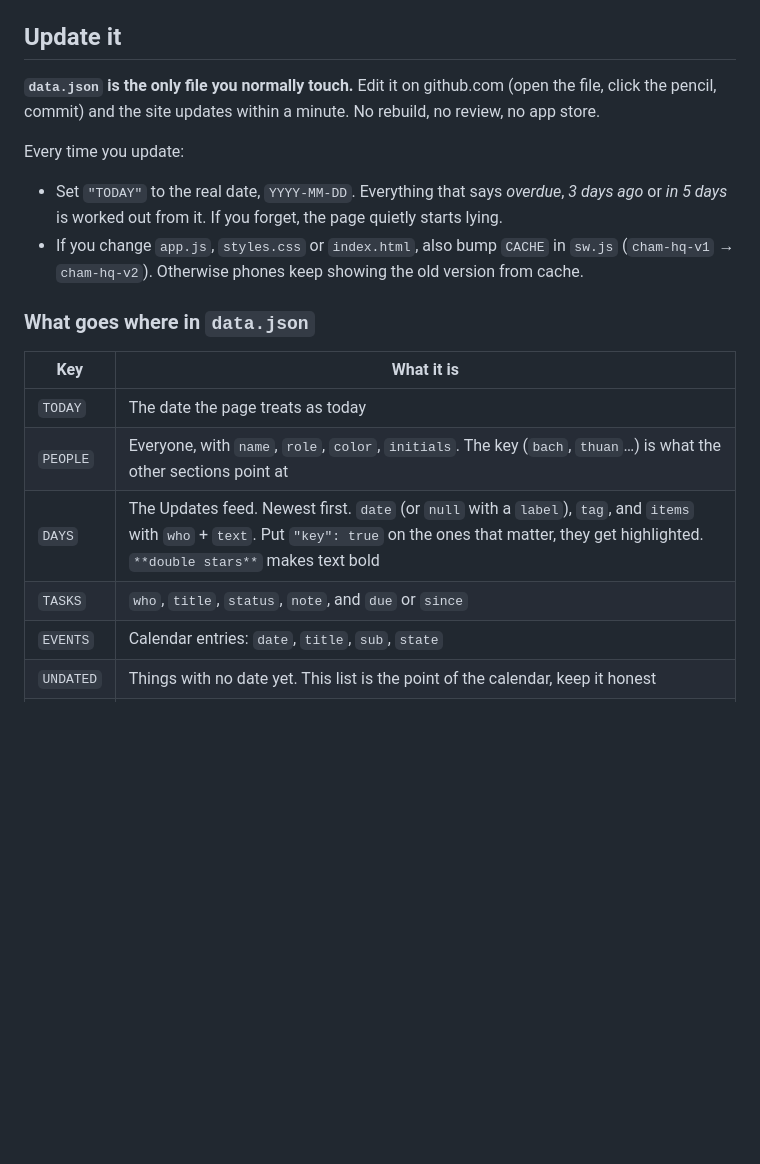
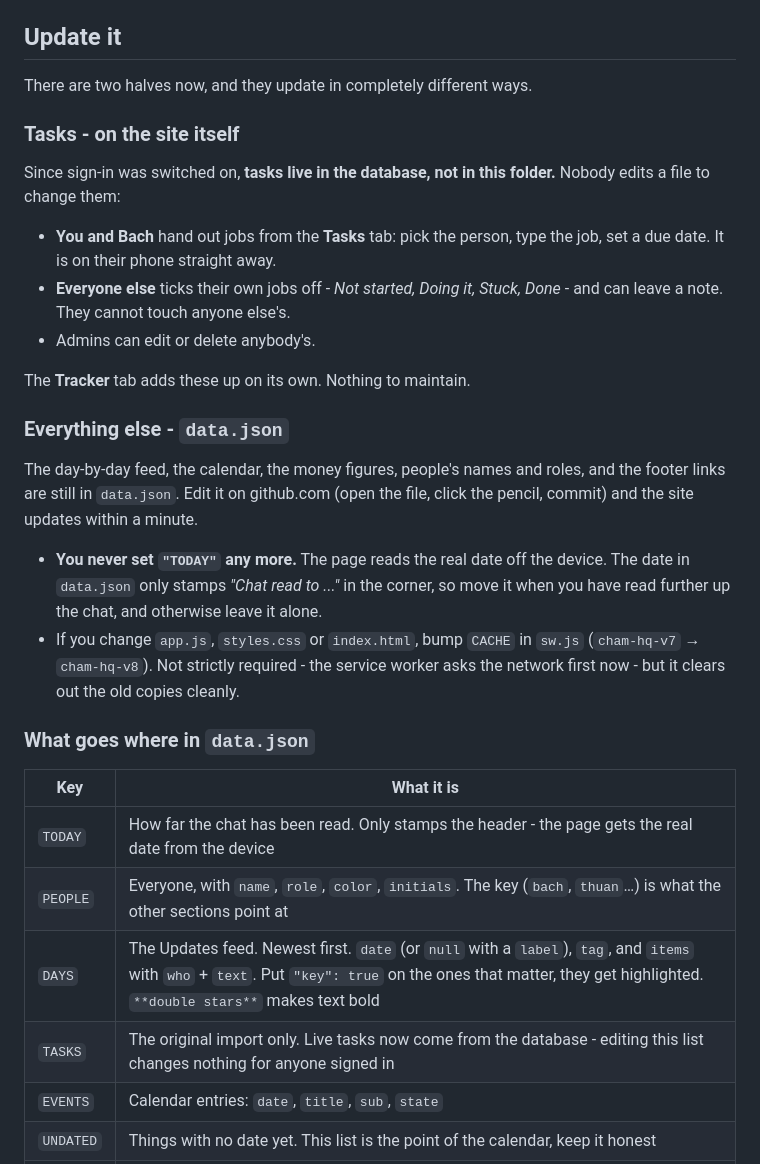
Before and after one commit to Peterachss/cham-hq, a Markdown page: README.md, the part around the change. GitHub-like rendering; blank space fills up the shorter version.

Commit message:
Docs: tasks live in the database now, and nobody sets TODAY
Co-Authored-By: Claude Opus 5 <noreply@anthropic.com>

```diff
--- a/README.md
+++ b/README.md
@@ -24,25 +24,42 @@ of Google). Keep phone numbers, addresses and anything personal out of `data.jso
 
 ## Update it
 
-**`data.json` is the only file you normally touch.** Edit it on github.com (open the file,
-click the pencil, commit) and the site updates within a minute. No rebuild, no review, no
-app store.
+There are two halves now, and they update in completely different ways.
 
-Every time you update:
+### Tasks - on the site itself
 
-- Set `"TODAY"` to the real date, `YYYY-MM-DD`. Everything that says *overdue*, *3 days ago*
-  or *in 5 days* is worked out from it. If you forget, the page quietly starts lying.
-- If you change `app.js`, `styles.css` or `index.html`, also bump `CACHE` in `sw.js`
-  (`cham-hq-v1` → `cham-hq-v2`). Otherwise phones keep showing the old version from cache.
+Since sign-in was switched on, **tasks live in the database, not in this folder.**
+Nobody edits a file to change them:
+
+- **You and Bach** hand out jobs from the **Tasks** tab: pick the person, type the job,
+  set a due date. It is on their phone straight away.
+- **Everyone else** ticks their own jobs off - *Not started, Doing it, Stuck, Done* -
+  and can leave a note. They cannot touch anyone else's.
+- Admins can edit or delete anybody's.
+
+The **Tracker** tab adds these up on its own. Nothing to maintain.
+
+### Everything else - `data.json`
+
+The day-by-day feed, the calendar, the money figures, people's names and roles, and
+the footer links are still in `data.json`. Edit it on github.com (open the file, click
+the pencil, commit) and the site updates within a minute.
+
+- **You never set `"TODAY"` any more.** The page reads the real date off the device.
+  The date in `data.json` only stamps *"Chat read to ..."* in the corner, so move it
+  when you have read further up the chat, and otherwise leave it alone.
+- If you change `app.js`, `styles.css` or `index.html`, bump `CACHE` in `sw.js`
+  (`cham-hq-v7` → `cham-hq-v8`). Not strictly required - the service worker asks the
+  network first now - but it clears out the old copies cleanly.
 
 ### What goes where in `data.json`
 
 | Key | What it is |
 | --- | --- |
-| `TODAY` | The date the page treats as today |
+| `TODAY` | How far the chat has been read. Only stamps the header - the page gets the real date from the device |
 | `PEOPLE` | Everyone, with `name`, `role`, `color`, `initials`. The key (`bach`, `thuan`…) is what the other sections point at |
 | `DAYS` | The Updates feed. Newest first. `date` (or `null` with a `label`), `tag`, and `items` with `who` + `text`. Put `"key": true` on the ones that matter, they get highlighted. `**double stars**` makes text bold |
-| `TASKS` | `who`, `title`, `status`, `note`, and `due` or `since` |
+| `TASKS` | The original import only. Live tasks now come from the database - editing this list changes nothing for anyone signed in |
 | `EVENTS` | Calendar entries: `date`, `title`, `sub`, `state` |
 | `UNDATED` | Things with no date yet. This list is the point of the calendar, keep it honest |
 | `MONEY` | The figures strip: `fig` and `lbl` |
```
Also changed, not shown: HANDOFF.md (+8 -4 lines).
